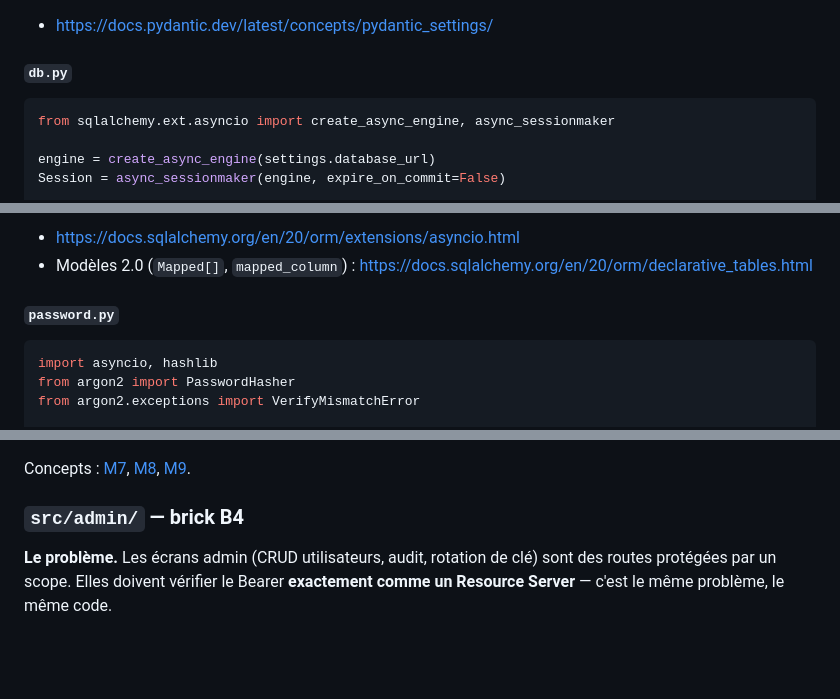
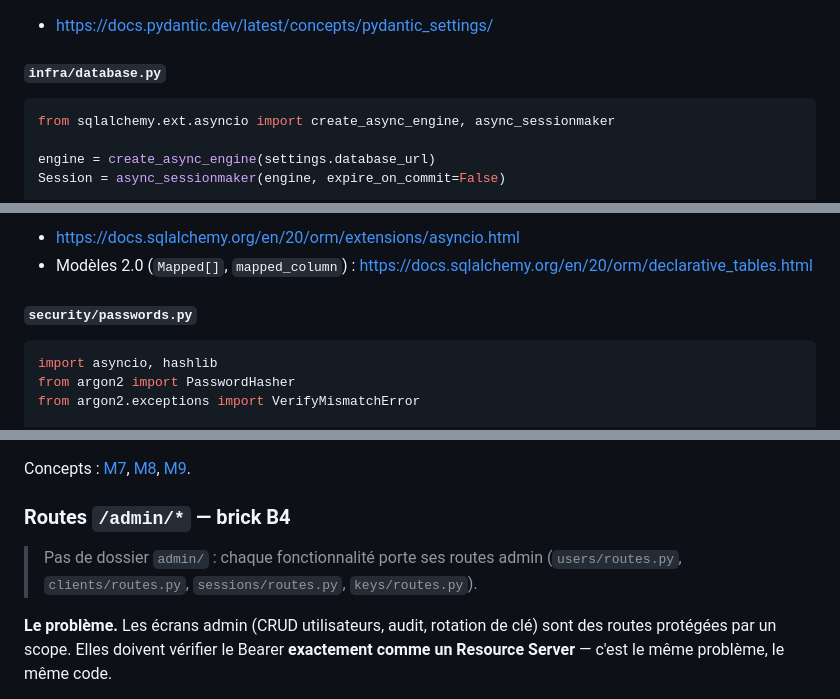
Before and after one commit to Miniquoinquoin/Authent-INT, a Markdown page: docs/learning-plan.md, 3 parts joined by grey strips. GitHub-like rendering; blank space fills up the shorter version.

````diff
--- a/docs/learning-plan.md
+++ b/docs/learning-plan.md
@@ -549,7 +560,7 @@ renvoie `None` et plante deux heures plus tard.
 
 - <https://docs.pydantic.dev/latest/concepts/pydantic_settings/>
 
-#### `db.py`
+#### `infra/database.py`
 
 ```python
 from sqlalchemy.ext.asyncio import create_async_engine, async_sessionmaker
@@ -571,7 +582,7 @@ async.
 - <https://docs.sqlalchemy.org/en/20/orm/extensions/asyncio.html>
 - Modèles 2.0 (`Mapped[]`, `mapped_column`) : <https://docs.sqlalchemy.org/en/20/orm/declarative_tables.html>
 
-#### `password.py`
+#### `security/passwords.py`
 
 ```python
 import asyncio, hashlib
@@ -929,7 +940,10 @@ est vert.
 
 Concepts : [M7](#m7--oauth-20-et-pkce), [M8](#m8--openid-connect), [M9](#m9--jwt-jwks-et-rotation-des-clés).
 
-### `src/admin/` — brick B4
+### Routes `/admin/*` — brick B4
+
+> Pas de dossier `admin/` : chaque fonctionnalité porte ses routes admin
+> (`users/routes.py`, `clients/routes.py`, `sessions/routes.py`, `keys/routes.py`).
 
 **Le problème.** Les écrans admin (CRUD utilisateurs, audit, rotation de clé)
 sont des routes protégées par un scope. Elles doivent vérifier le Bearer
````
Also changed, not shown: other parts of docs/learning-plan.md (+20 -9 lines), docs/B0_plan.md (deleted, +0 -120 lines).
